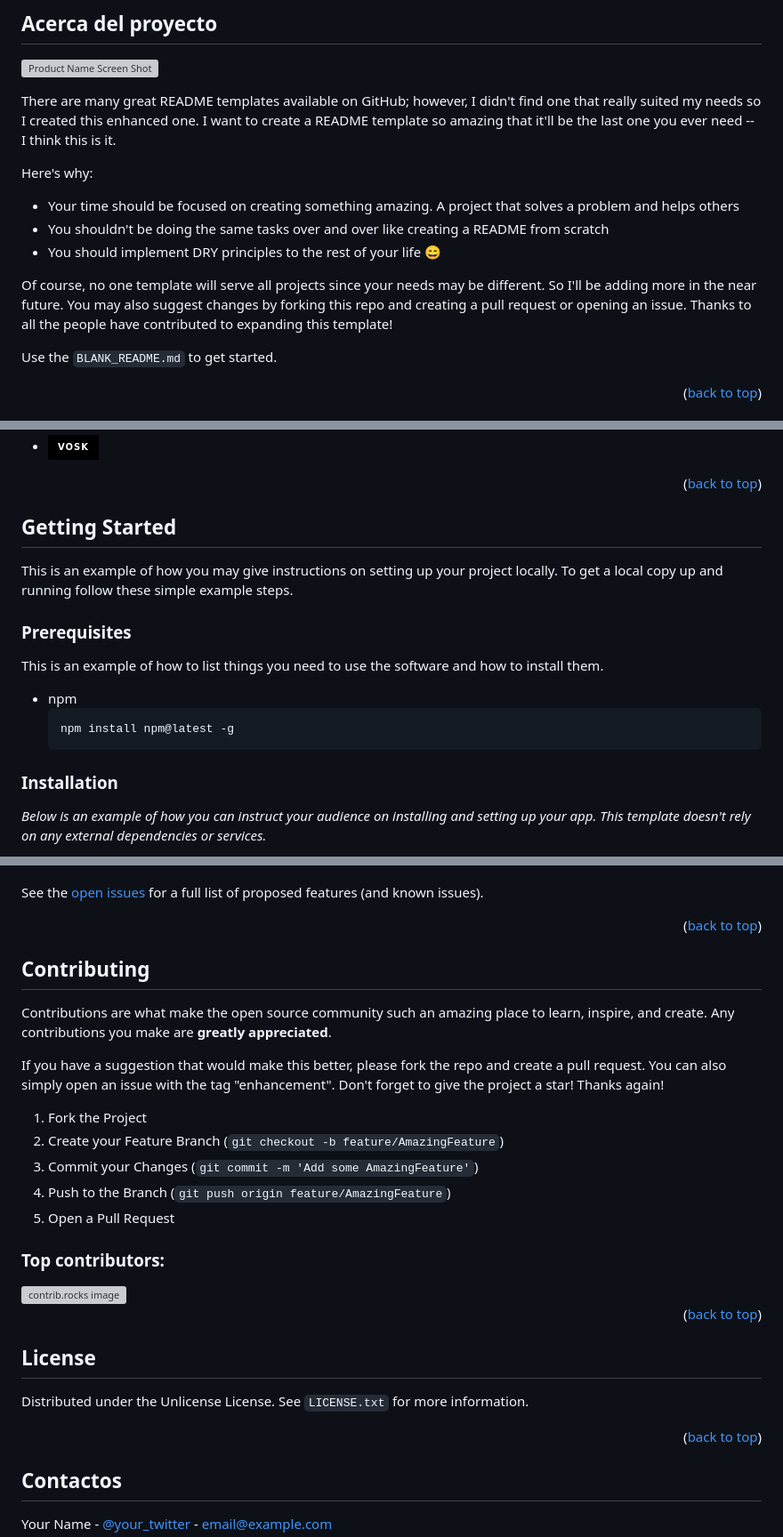
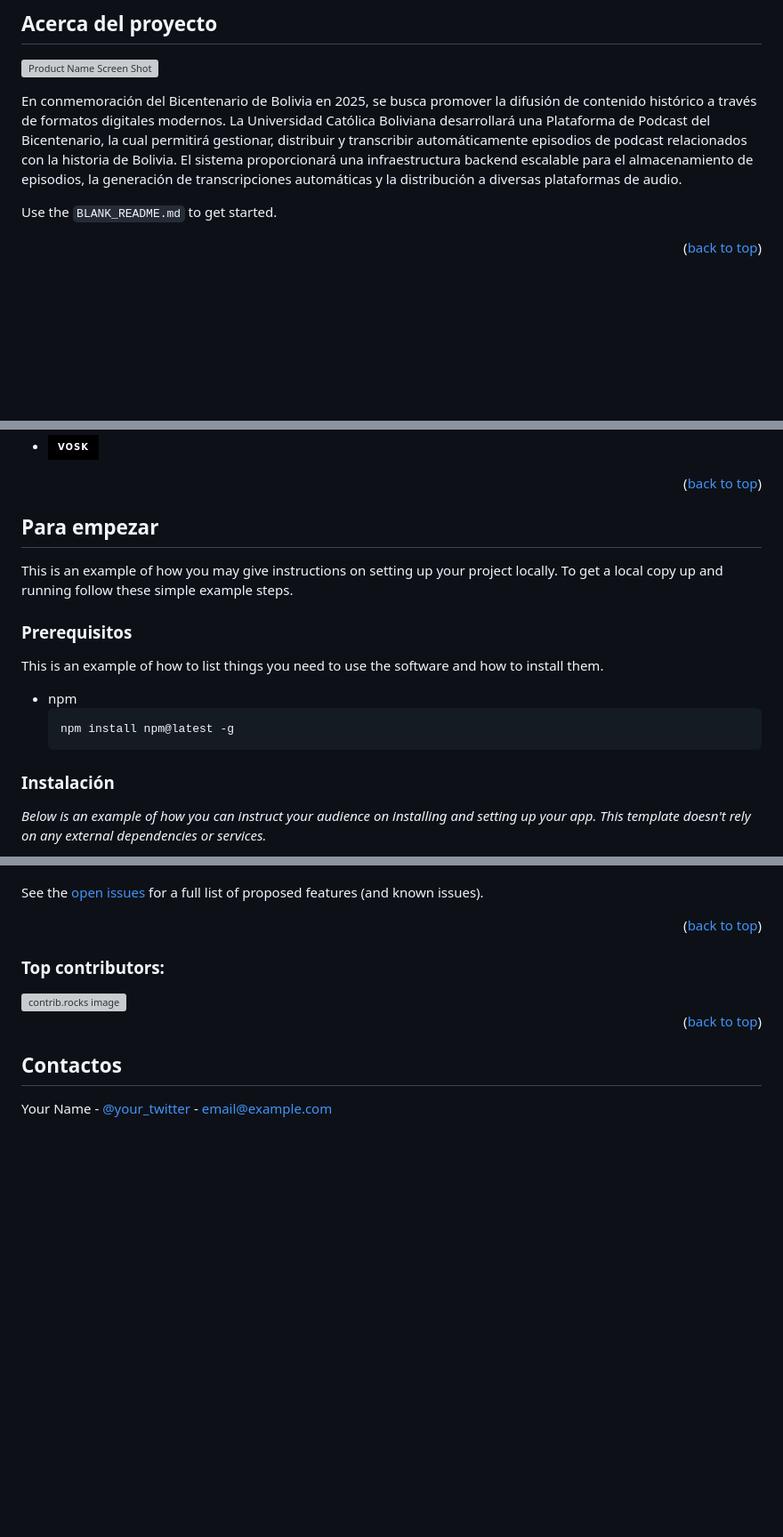
Before and after one commit to DiegoLaguna-17/Podcast_bicentenario, a Markdown page: README.md, 3 parts joined by grey strips. Shown: that part at 89% size. Drawn GitHub-style; badges without logos; blank space fills up the shorter version; grey boxes are pictures that could not be loaded.

Commit message:
Update README.md
Acerca del proyecto

````diff
--- a/README.md
+++ b/README.md
@@ -84,14 +84,14 @@
 
 [![Product Name Screen Shot][product-screenshot]](https://example.com)
 
-There are many great README templates available on GitHub; however, I didn't find one that really suited my needs so I created this enhanced one. I want to create a README template so amazing that it'll be the last one you ever need -- I think this is it.
-
-Here's why:
-* Your time should be focused on creating something amazing. A project that solves a problem and helps others
-* You shouldn't be doing the same tasks over and over like creating a README from scratch
-* You should implement DRY principles to the rest of your life :smile:
-
-Of course, no one template will serve all projects since your needs may be different. So I'll be adding more in the near future. You may also suggest changes by forking this repo and creating a pull request or opening an issue. Thanks to all the people have contributed to expanding this template!
+En conmemoración del Bicentenario de Bolivia en 2025, se busca promover la difusión de
+contenido histórico a través de formatos digitales modernos. La Universidad Católica
+Boliviana desarrollará una Plataforma de Podcast del Bicentenario, la cual permitirá
+gestionar, distribuir y transcribir automáticamente episodios de podcast relacionados con la
+historia de Bolivia.
+El sistema proporcionará una infraestructura backend escalable para el almacenamiento de
+episodios, la generación de transcripciones automáticas y la distribución a diversas
+plataformas de audio.
 
 Use the `BLANK_README.md` to get started.
 
@@ -115,12 +115,12 @@ En esta sección se muestran las librerias, herramientas o frameworks que se han
 
 
 <!-- GETTING STARTED -->
-## Getting Started
+## Para empezar
 
 This is an example of how you may give instructions on setting up your project locally.
 To get a local copy up and running follow these simple example steps.
 
-### Prerequisites
+### Prerequisitos
 
 This is an example of how to list things you need to use the software and how to install them.
 * npm
@@ -128,7 +128,7 @@ This is an example of how to list things you need to use the software and how to
   npm install npm@latest -g
   ```
 
-### Installation
+### Instalación
 
 _Below is an example of how you can instruct your audience on installing and setting up your app. This template doesn't rely on any external dependencies or services._
 
@@ -181,36 +181,11 @@ See the [open issues](https://github.com/DiegoLaguna-17/Podcast_bicentenario/iss
 
 <p align="right">(<a href="#readme-top">back to top</a>)</p>
 
-
-
-<!-- CONTRIBUTING -->
-## Contributing
-
-Contributions are what make the open source community such an amazing place to learn, inspire, and create. Any contributions you make are **greatly appreciated**.
-
-If you have a suggestion that would make this better, please fork the repo and create a pull request. You can also simply open an issue with the tag "enhancement".
-Don't forget to give the project a star! Thanks again!
-
-1. Fork the Project
-2. Create your Feature Branch (`git checkout -b feature/AmazingFeature`)
-3. Commit your Changes (`git commit -m 'Add some AmazingFeature'`)
-4. Push to the Branch (`git push origin feature/AmazingFeature`)
-5. Open a Pull Request
-
 ### Top contributors:
 
 <a href="https://github.com/DiegoLaguna-17/Podcast_bicentenario/graphs/contributors">
   <img src="https://contrib.rocks/image?repo=DiegoLaguna-17/Podcast_bicentenario" alt="contrib.rocks image" />
 </a>
-
-<p align="right">(<a href="#readme-top">back to top</a>)</p>
-
-
-
-<!-- LICENSE -->
-## License
-
-Distributed under the Unlicense License. See `LICENSE.txt` for more information.
 
 <p align="right">(<a href="#readme-top">back to top</a>)</p>
 
````
Also changed, not shown: other parts of README.md (+1 -1 lines).
